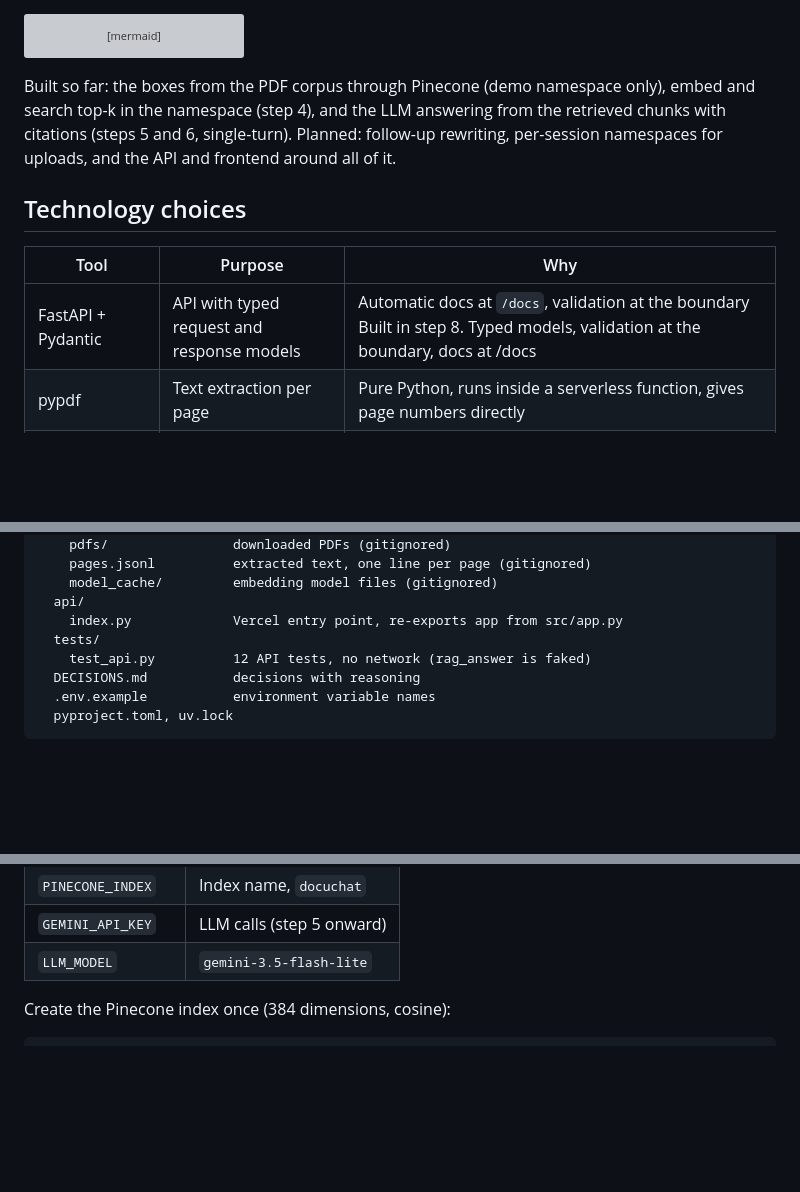
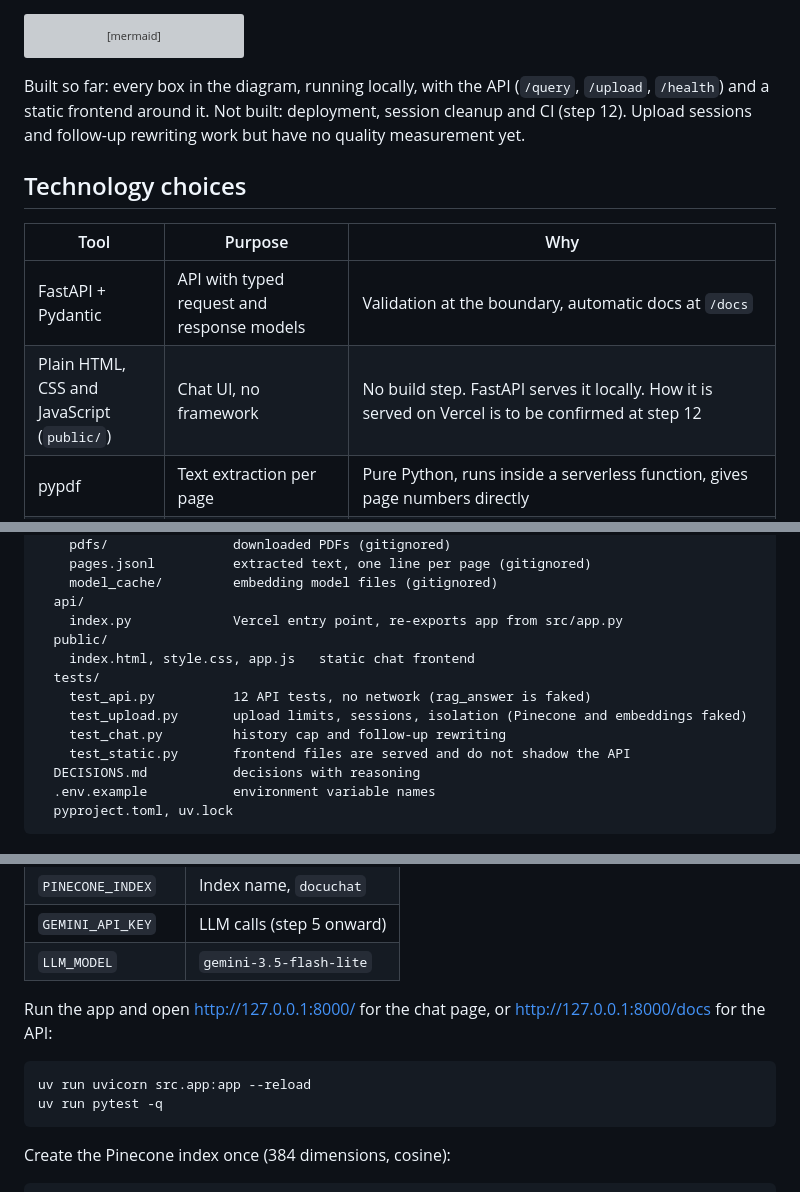
Before and after one commit to moshood-abdulganiyu/docuchat-evidence, a Markdown page: README.md, 3 parts joined by grey strips. GitHub-like rendering; blank space fills up the shorter version; grey boxes are pictures that could not be loaded.

````diff
--- a/README.md
+++ b/README.md
@@ -57,13 +57,14 @@ flowchart LR
     S --> T[LLM answers from chunks only, with citations]
 ```
 
-Built so far: the boxes from the PDF corpus through Pinecone (demo namespace only), embed and search top-k in the namespace (step 4), and the LLM answering from the retrieved chunks with citations (steps 5 and 6, single-turn). Planned: follow-up rewriting, per-session namespaces for uploads, and the API and frontend around all of it.
+Built so far: every box in the diagram, running locally, with the API (`/query`, `/upload`, `/health`) and a static frontend around it. Not built: deployment, session cleanup and CI (step 12). Upload sessions and follow-up rewriting work but have no quality measurement yet.
 
 ## Technology choices
 
 | Tool | Purpose | Why |
 |---|---|---|
-| FastAPI + Pydantic | API with typed request and response models | Automatic docs at `/docs`, validation at the boundary Built in step 8. Typed models, validation at the boundary, docs at /docs |
+| FastAPI + Pydantic | API with typed request and response models | Validation at the boundary, automatic docs at `/docs` |
+| Plain HTML, CSS and JavaScript (`public/`) | Chat UI, no framework | No build step. FastAPI serves it locally. How it is served on Vercel is to be confirmed at step 12 |
 | pypdf | Text extraction per page | Pure Python, runs inside a serverless function, gives page numbers directly |
 | fastembed (all-MiniLM-L6-v2, ONNX) | Embeddings, 384 dimensions, run locally | Hugging Face Inference returned 402 (no credits) and Gemini embeddings hit the free cap of 1,000 requests per day, counted per text, which cannot index 6,100 chunks or serve uploads. One model for demo and uploads |
 | Pinecone serverless | Vector store, index `docuchat`, 384 dimensions, cosine | Namespaces give per-session isolation without running a database |
@@ -112,8 +117,13 @@ docuchat-evidence/
     model_cache/         embedding model files (gitignored)
   api/
     index.py             Vercel entry point, re-exports app from src/app.py
+  public/
+    index.html, style.css, app.js   static chat frontend
   tests/
     test_api.py          12 API tests, no network (rag_answer is faked)
+    test_upload.py       upload limits, sessions, isolation (Pinecone and embeddings faked)
+    test_chat.py         history cap and follow-up rewriting
+    test_static.py       frontend files are served and do not shadow the API
   DECISIONS.md           decisions with reasoning
   .env.example           environment variable names
   pyproject.toml, uv.lock
@@ -138,6 +148,13 @@ Fill in `.env`:
 | `PINECONE_INDEX` | Index name, `docuchat` |
 | `GEMINI_API_KEY` | LLM calls (step 5 onward) |
 | `LLM_MODEL` | `gemini-3.5-flash-lite` |
+
+Run the app and open http://127.0.0.1:8000/ for the chat page, or http://127.0.0.1:8000/docs for the API:
+
+```powershell
+uv run uvicorn src.app:app --reload
+uv run pytest -q
+```
 
 Create the Pinecone index once (384 dimensions, cosine):
 
````
Also changed, not shown: other parts of README.md (+19 -8 lines), DECISIONS.md (+24 -0 lines).
